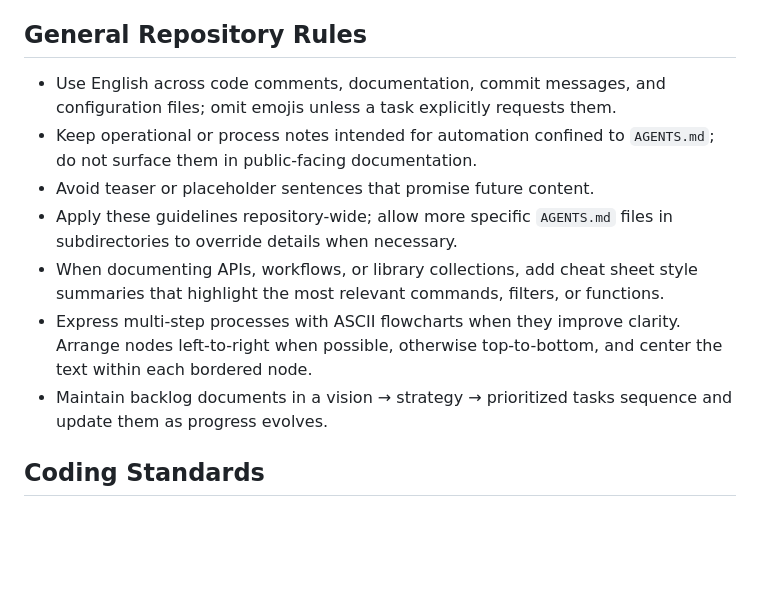
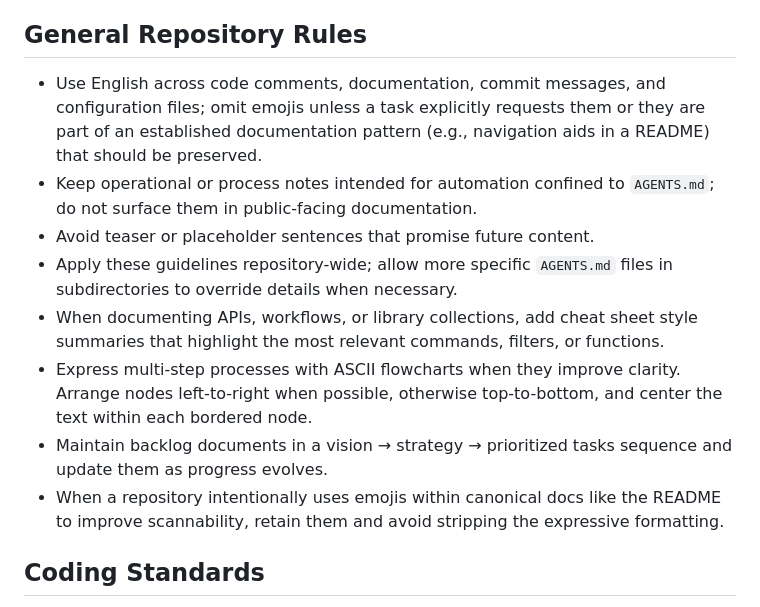
Before and after one commit to HeikoKramer/ai-lab, a Markdown page: templates/AGENTS.md, the part around the change. Rendered like a GitHub page; blank space fills up the shorter version.

```diff
--- a/templates/AGENTS.md
+++ b/templates/AGENTS.md
@@ -9,13 +9,14 @@
 - Continuous environment health checks ensure CUDA 12.8 is detected and GPU execution remains enabled; CPU fallbacks are treated as configuration issues.
 
 ## General Repository Rules
-- Use English across code comments, documentation, commit messages, and configuration files; omit emojis unless a task explicitly requests them.
+- Use English across code comments, documentation, commit messages, and configuration files; omit emojis unless a task explicitly requests them or they are part of an established documentation pattern (e.g., navigation aids in a README) that should be preserved.
 - Keep operational or process notes intended for automation confined to `AGENTS.md`; do not surface them in public-facing documentation.
 - Avoid teaser or placeholder sentences that promise future content.
 - Apply these guidelines repository-wide; allow more specific `AGENTS.md` files in subdirectories to override details when necessary.
 - When documenting APIs, workflows, or library collections, add cheat sheet style summaries that highlight the most relevant commands, filters, or functions.
 - Express multi-step processes with ASCII flowcharts when they improve clarity. Arrange nodes left-to-right when possible, otherwise top-to-bottom, and center the text within each bordered node.
 - Maintain backlog documents in a vision → strategy → prioritized tasks sequence and update them as progress evolves.
+- When a repository intentionally uses emojis within canonical docs like the README to improve scannability, retain them and avoid stripping the expressive formatting.
 
 ## Coding Standards
 - Prefer GPU-accelerated code paths that capitalize on the RTX 5080; explicitly configure libraries to target CUDA 12.8.
```
Also changed, not shown: AGENTS.md (+2 -0 lines).
